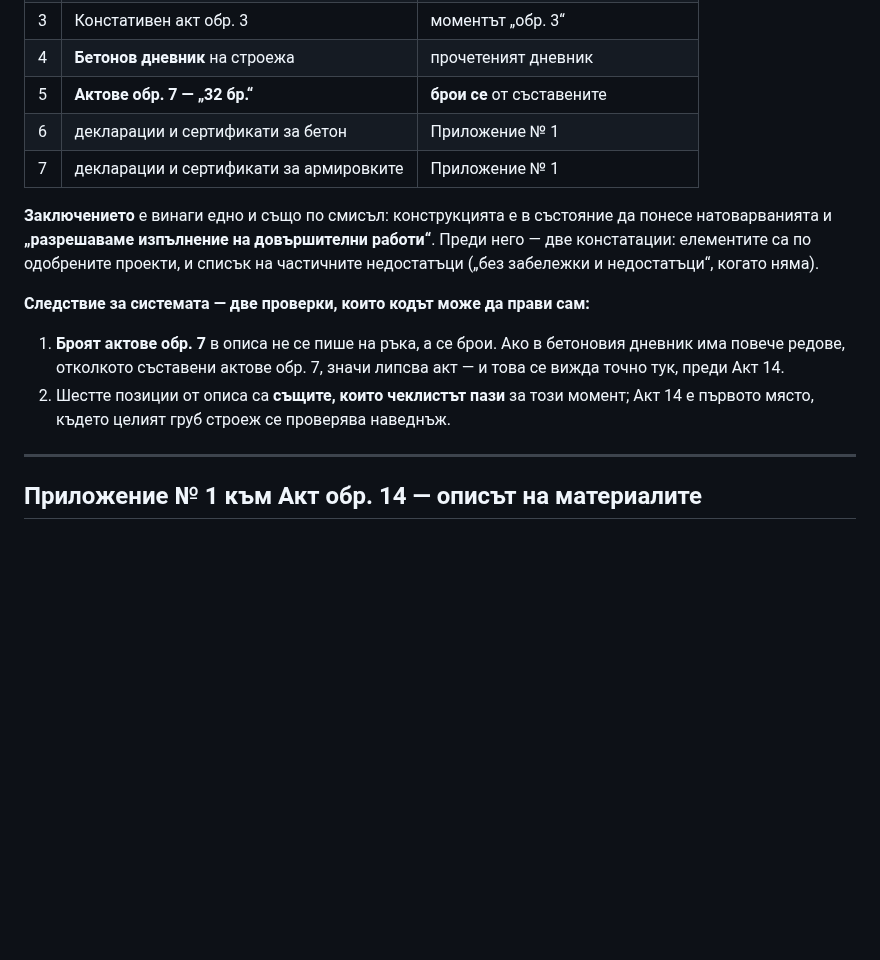
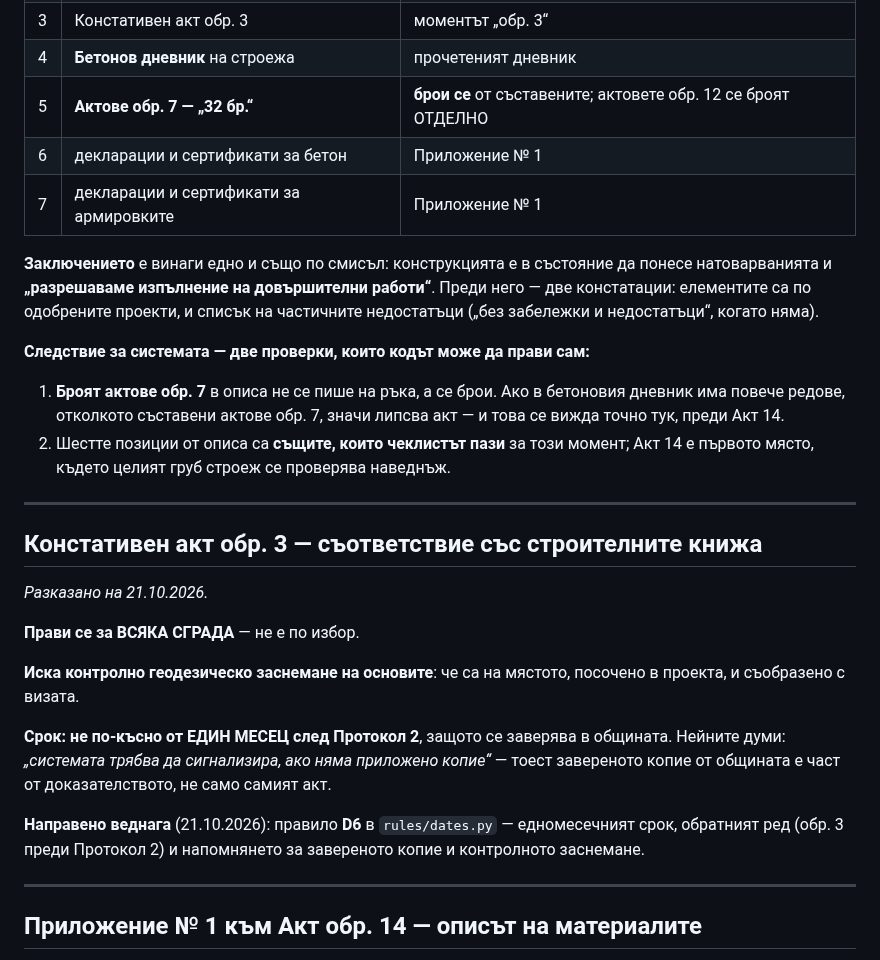
Before and after one commit to Tania141/cbt-system-, a Markdown page: КАРТА-НА-МОМЕНТИТЕ.md, the part around the change. GitHub-like rendering; blank space fills up the shorter version.

Commit message:
docs: обр. 3 в картата — за всяка сграда, до месец след Протокол 2
Co-Authored-By: Claude Opus 5 <noreply@anthropic.com>

```diff
--- a/КАРТА-НА-МОМЕНТИТЕ.md
+++ b/КАРТА-НА-МОМЕНТИТЕ.md
@@ -168,7 +168,7 @@
 | 2 | Заповедна книга, заверена от надзора | регистърът на заповедните книги |
 | 3 | Констативен акт обр. 3 | моментът „обр. 3“ |
 | 4 | **Бетонов дневник** на строежа | прочетеният дневник |
-| 5 | **Актове обр. 7 — „32 бр.“** | **брои се** от съставените |
+| 5 | **Актове обр. 7 — „32 бр.“** | **брои се** от съставените; актовете обр. 12 се броят ОТДЕЛНО |
 | 6 | декларации и сертификати за бетон | Приложение № 1 |
 | 7 | декларации и сертификати за армировките | Приложение № 1 |
 
@@ -184,6 +184,26 @@
    значи липсва акт — и това се вижда точно тук, преди Акт 14.
 2. Шестте позиции от описа са **същите, които чеклистът пази** за този момент;
    Акт 14 е първото място, където целият груб строеж се проверява наведнъж.
+
+---
+
+## Констативен акт обр. 3 — съответствие със строителните книжа
+
+*Разказано на 21.10.2026.*
+
+**Прави се за ВСЯКА СГРАДА** — не е по избор.
+
+**Иска контролно геодезическо заснемане на основите**: че са на мястото,
+посочено в проекта, и съобразено с визата.
+
+**Срок: не по-късно от ЕДИН МЕСЕЦ след Протокол 2**, защото се заверява в
+общината. Нейните думи: *„системата трябва да сигнализира, ако няма приложено
+копие“* — тоест завереното копие от общината е част от доказателството, не
+само самият акт.
+
+**Направено веднага** (21.10.2026): правило **D6** в `rules/dates.py` —
+едномесечният срок, обратният ред (обр. 3 преди Протокол 2) и напомнянето за
+завереното копие и контролното заснемане.
 
 ---
 
```
